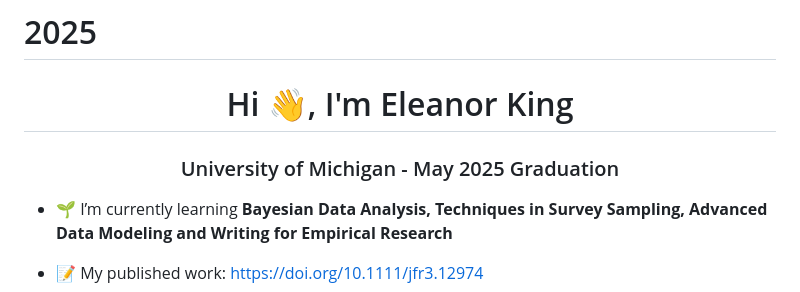
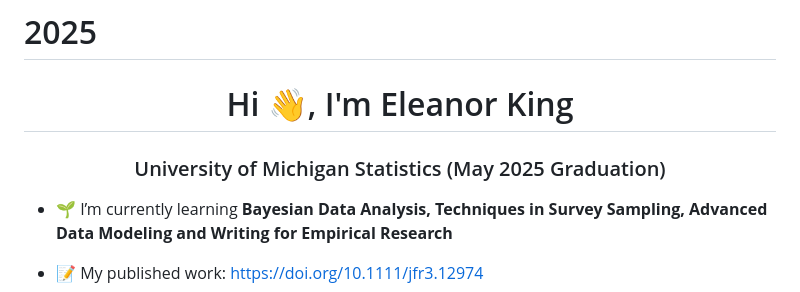
Before and after one commit to eleanorking/2025, a Markdown page: README.md, the part around the change. Drawn GitHub-style.

```diff
--- a/README.md
+++ b/README.md
@@ -1,6 +1,6 @@
 # 2025
 <h1 align="center">Hi 👋, I'm Eleanor King</h1>
-<h3 align="center">University of Michigan - May 2025 Graduation</h3>
+<h3 align="center">University of Michigan Statistics (May 2025 Graduation)</h3>
 
 - 🌱 I’m currently learning **Bayesian Data Analysis, Techniques in Survey Sampling, Advanced Data Modeling and Writing for Empirical Research**
 
```
